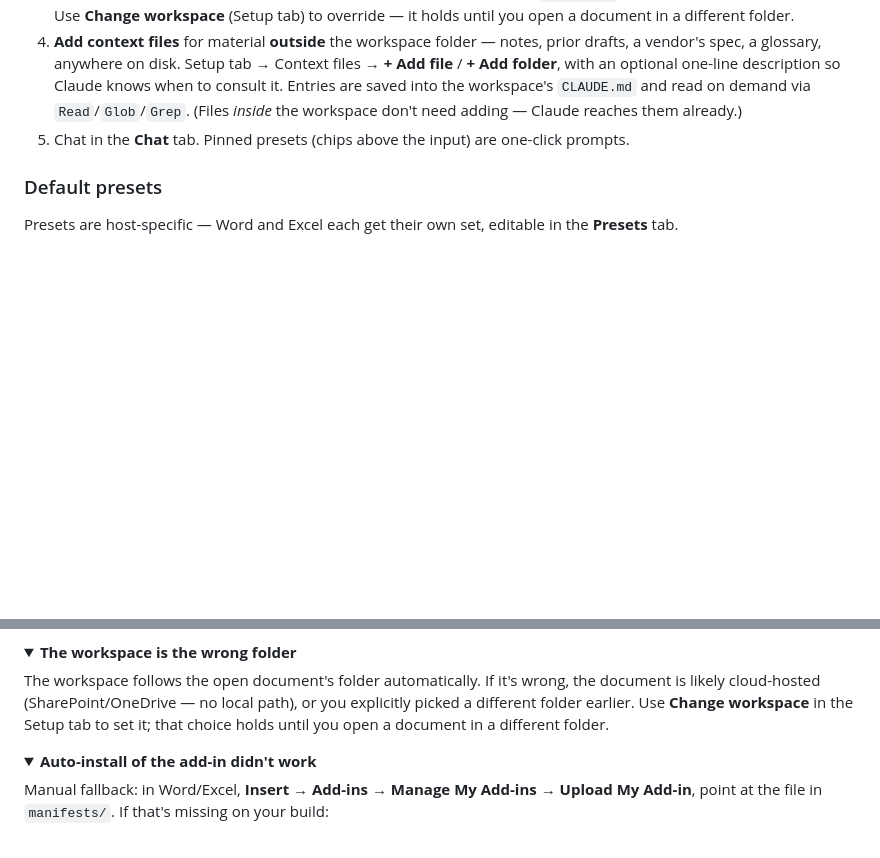
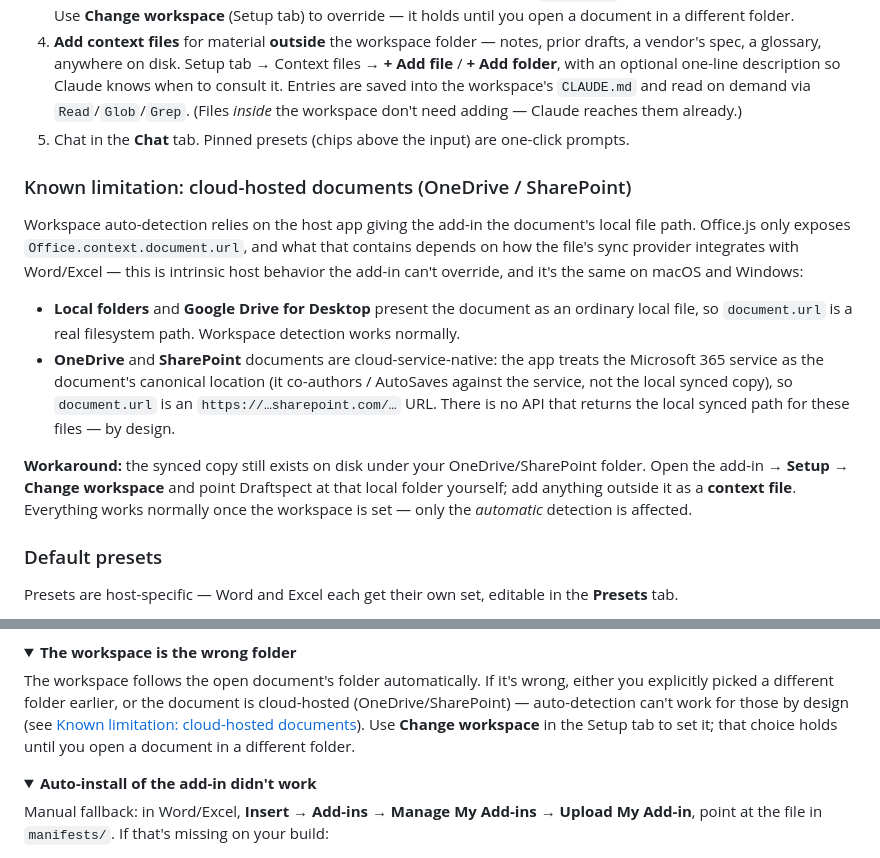
Before and after one commit to LeonardHope/Draftspect-Add-Ins-for-Word-and-Excel-Powered-by-Claude-Code, a Markdown page: README.md, 2 parts joined by grey strips. GitHub-like rendering; folded sections open; blank space fills up the shorter version.

Commit message:
README: document the OneDrive/SharePoint workspace-detection limitation (#91)
Previously this only surfaced as a half-explanation buried in a
Troubleshooting entry ("if it's wrong … likely cloud-hosted"). Add a
proper "Known limitation" section near where workspace is explained:
why it happens (Office.js only exposes document.url; OneDrive/SharePoint
are cloud-service-native so it's an https URL, no API for the local
synced path), what's unaffected (local folders, Google Drive for
Desktop), and a concrete workaround (Setup → Change workspace at the
local synced copy + context files). Troubleshooting entry now links to
it instead of duplicating a partial explanation.

Docs only.

Co-authored-by: Claude Opus 4.7 (1M context) <noreply@anthropic.com>

```diff
--- a/README.md
+++ b/README.md
@@ -158,6 +158,15 @@ The daemon talks to Claude Code **through the Agent SDK**, never by shelling out
 4. **Add context files** for material **outside** the workspace folder — notes, prior drafts, a vendor's spec, a glossary, anywhere on disk. Setup tab → Context files → **+ Add file** / **+ Add folder**, with an optional one-line description so Claude knows when to consult it. Entries are saved into the workspace's `CLAUDE.md` and read on demand via `Read`/`Glob`/`Grep`. (Files _inside_ the workspace don't need adding — Claude reaches them already.)
 5. Chat in the **Chat** tab. Pinned presets (chips above the input) are one-click prompts.
 
+### Known limitation: cloud-hosted documents (OneDrive / SharePoint)
+
+Workspace auto-detection relies on the host app giving the add-in the document's local file path. Office.js only exposes `Office.context.document.url`, and what that contains depends on how the file's sync provider integrates with Word/Excel — this is intrinsic host behavior the add-in can't override, and it's the same on macOS and Windows:
+
+- **Local folders** and **Google Drive for Desktop** present the document as an ordinary local file, so `document.url` is a real filesystem path. Workspace detection works normally.
+- **OneDrive** and **SharePoint** documents are cloud-service-native: the app treats the Microsoft 365 service as the document's canonical location (it co-authors / AutoSaves against the service, not the local synced copy), so `document.url` is an `https://…sharepoint.com/…` URL. There is no API that returns the local synced path for these files — by design.
+
+**Workaround:** the synced copy still exists on disk under your OneDrive/SharePoint folder. Open the add-in → **Setup → Change workspace** and point Draftspect at that local folder yourself; add anything outside it as a **context file**. Everything works normally once the workspace is set — only the _automatic_ detection is affected.
+
 ### Default presets
 
 Presets are host-specific — Word and Excel each get their own set, editable in the **Presets** tab.
@@ -303,7 +312,7 @@ At daemon start the log shows `Loaded N MCP server(s) from ~/.claude.json: …`.
 <details>
 <summary><strong>The workspace is the wrong folder</strong></summary>
 
-The workspace follows the open document's folder automatically. If it's wrong, the document is likely cloud-hosted (SharePoint/OneDrive — no local path), or you explicitly picked a different folder earlier. Use **Change workspace** in the Setup tab to set it; that choice holds until you open a document in a different folder.
+The workspace follows the open document's folder automatically. If it's wrong, either you explicitly picked a different folder earlier, or the document is cloud-hosted (OneDrive/SharePoint) — auto-detection can't work for those by design (see [Known limitation: cloud-hosted documents](#known-limitation-cloud-hosted-documents-onedrive--sharepoint)). Use **Change workspace** in the Setup tab to set it; that choice holds until you open a document in a different folder.
 
 </details>
 
```
